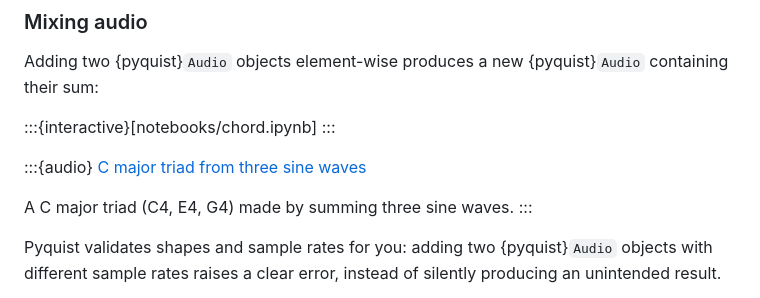
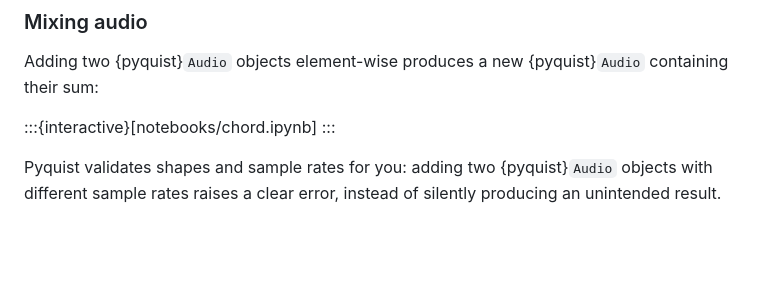
Before and after one commit to chrisdonahue/pcm, a Markdown page: 02-synthesis-vectorized/index.md, the part around the change. GitHub-like rendering; blank space fills up the shorter version.

Commit message:
Unneeded

```diff
--- a/02-synthesis-vectorized/index.md
+++ b/02-synthesis-vectorized/index.md
@@ -323,12 +323,6 @@ Adding two {pyquist}`Audio` objects element-wise produces a new {pyquist}`Audio`
 :::{interactive}[notebooks/chord.ipynb]
 :::
 
-:::{audio}
-[C major triad from three sine waves](./assets/audio-chord-major.wav)
-
-A C major triad (C4, E4, G4) made by summing three sine waves.
-:::
-
 Pyquist validates shapes and sample rates for you: adding two {pyquist}`Audio` objects with different sample rates raises a clear error, instead of silently producing an unintended result.
 
 An eagle-eyed reader will remember {ref}`clipping <sec-clipping>`. By default, the {pyquist}`play` function will automatically normalize audio to avoid clipping, though this can be disabled with `pq.play(..., normalize=False)`.
```
